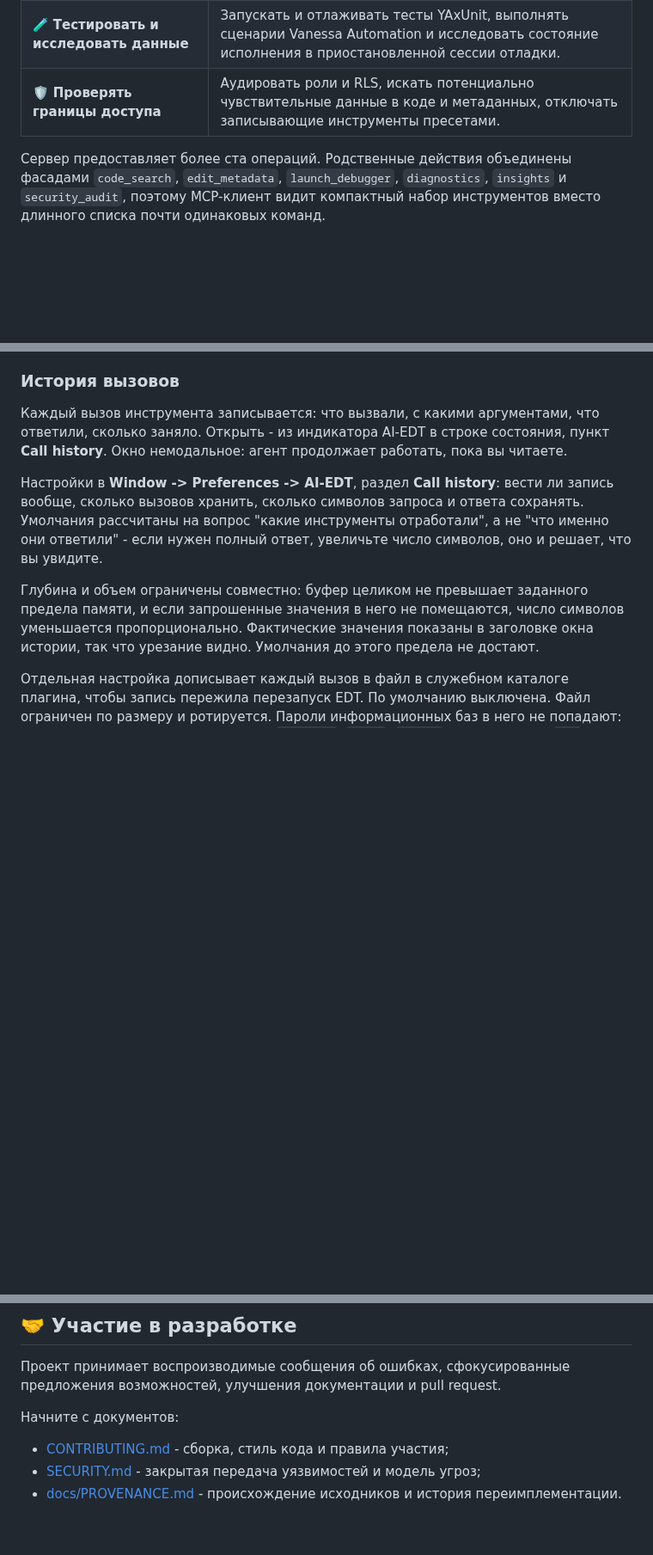
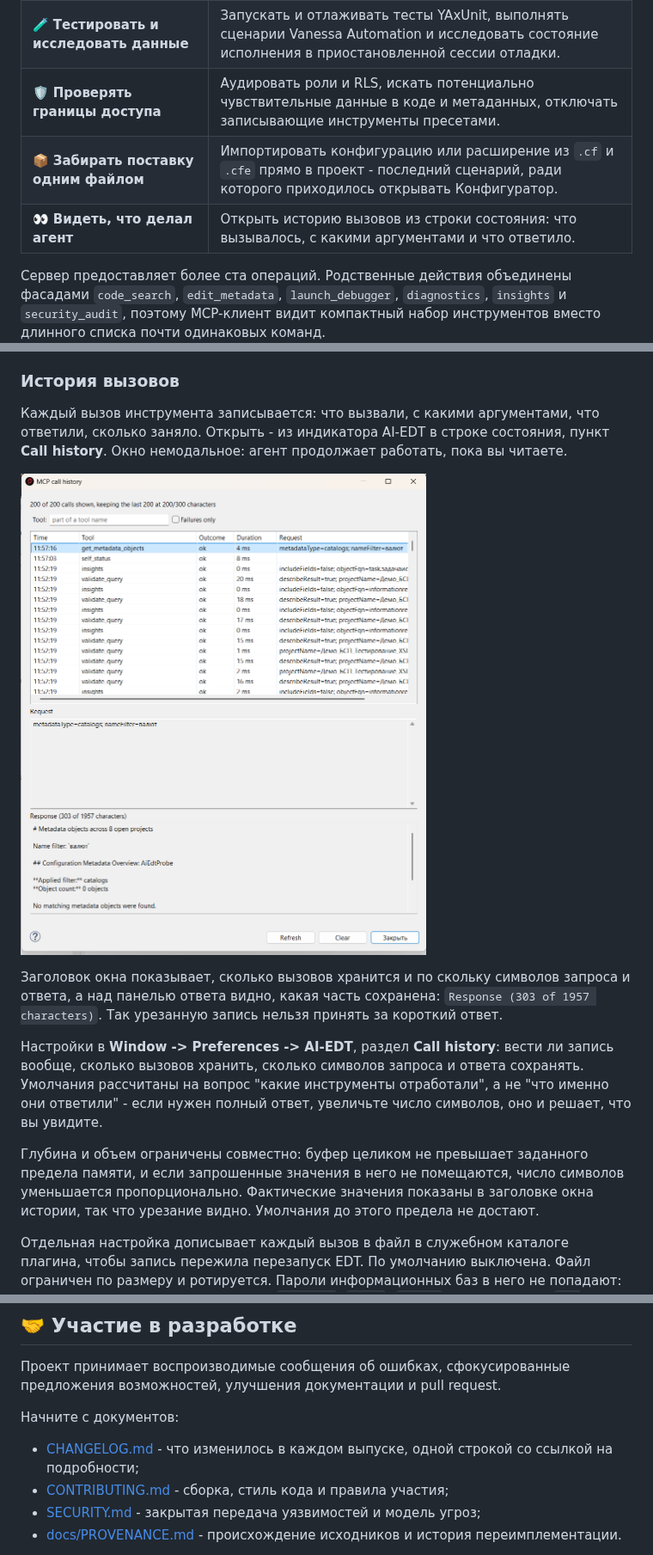
Before and after one commit to Desko77/ai-edt, a Markdown page: README.md, 3 parts joined by grey strips. Shown at 86% size. Drawn GitHub-style; pictures changed too: docs/assets/screenshots/call-history.png (added); blank space fills up the shorter version.

```diff
--- a/README.md
+++ b/README.md
@@ -56,6 +56,8 @@ AI-EDT дает для этого специализированные MCP-ин
 | 🧱 **Собирать сложные артефакты** | Работать со СКД, MXL, XDTO, расширениями, внешними объектами и внешними источниками данных через специализированные мастерские. |
 | 🧪 **Тестировать и исследовать данные** | Запускать и отлаживать тесты YAxUnit, выполнять сценарии Vanessa Automation и исследовать состояние исполнения в приостановленной сессии отладки. |
 | 🛡️ **Проверять границы доступа** | Аудировать роли и RLS, искать потенциально чувствительные данные в коде и метаданных, отключать записывающие инструменты пресетами. |
+| 📦 **Забирать поставку одним файлом** | Импортировать конфигурацию или расширение из `.cf` и `.cfe` прямо в проект - последний сценарий, ради которого приходилось открывать Конфигуратор. |
+| 👀 **Видеть, что делал агент** | Открыть историю вызовов из строки состояния: что вызывалось, с какими аргументами и что ответило. |
 
 Сервер предоставляет более ста операций. Родственные действия объединены фасадами `code_search`, `edit_metadata`, `launch_debugger`, `diagnostics`, `insights` и `security_audit`, поэтому MCP-клиент видит компактный набор инструментов вместо длинного списка почти одинаковых команд.
 
@@ -437,6 +439,10 @@ curl.exe http://localhost:12250/health
 
 Каждый вызов инструмента записывается: что вызвали, с какими аргументами, что ответили, сколько заняло. Открыть - из индикатора AI-EDT в строке состояния, пункт **Call history**. Окно немодальное: агент продолжает работать, пока вы читаете.
 
+![Окно истории вызовов: список с отбором по инструменту и по неудачам, под ним запрос и ответ выбранного вызова.](docs/assets/screenshots/call-history.png)
+
+Заголовок окна показывает, сколько вызовов хранится и по скольку символов запроса и ответа, а над панелью ответа видно, какая часть сохранена: `Response (303 of 1957 characters)`. Так урезанную запись нельзя принять за короткий ответ.
+
 Настройки в **Window -> Preferences -> AI-EDT**, раздел **Call history**: вести ли запись вообще, сколько вызовов хранить, сколько символов запроса и ответа сохранять. Умолчания рассчитаны на вопрос "какие инструменты отработали", а не "что именно они ответили" - если нужен полный ответ, увеличьте число символов, оно и решает, что вы увидите.
 
 Глубина и объем ограничены совместно: буфер целиком не превышает заданного предела памяти, и если запрошенные значения в него не помещаются, число символов уменьшается пропорционально. Фактические значения показаны в заголовке окна истории, так что урезание видно. Умолчания до этого предела не достают.
@@ -480,6 +486,7 @@ curl.exe http://localhost:12250/health
 
 Начните с документов:
 
+- [CHANGELOG.md](CHANGELOG.md) - что изменилось в каждом выпуске, одной строкой со ссылкой на подробности;
 - [CONTRIBUTING.md](CONTRIBUTING.md) - сборка, стиль кода и правила участия;
 - [SECURITY.md](SECURITY.md) - закрытая передача уязвимостей и модель угроз;
 - [docs/PROVENANCE.md](docs/PROVENANCE.md) - происхождение исходников и история переимплементации.
```
Also changed, not shown: other parts of README.md (+1 -1 lines), CHANGELOG.md (added, +45 -0 lines), CLAUDE.md (+6 -3 lines), README.en.md (+10 -2 lines), docs/assets/screenshots/preferences-general.png.
